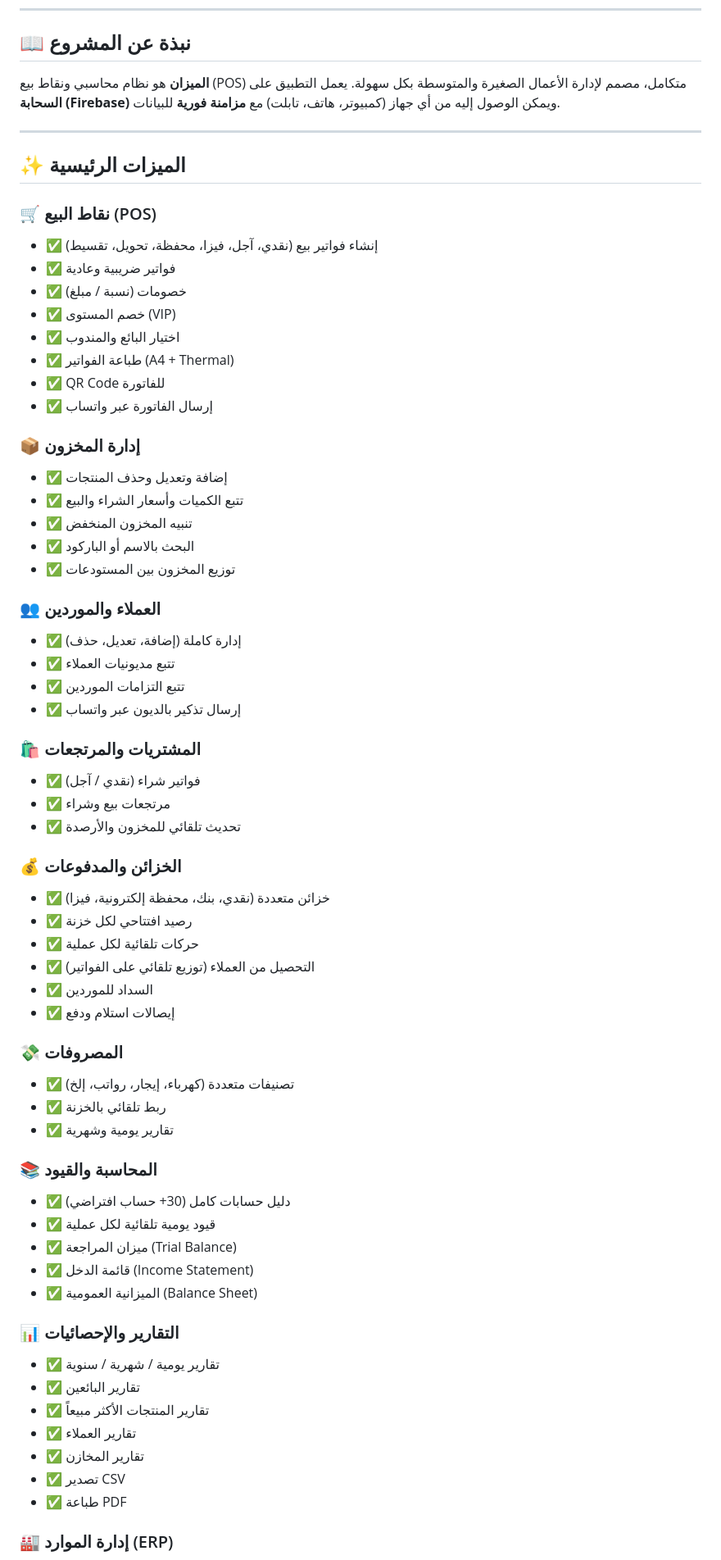
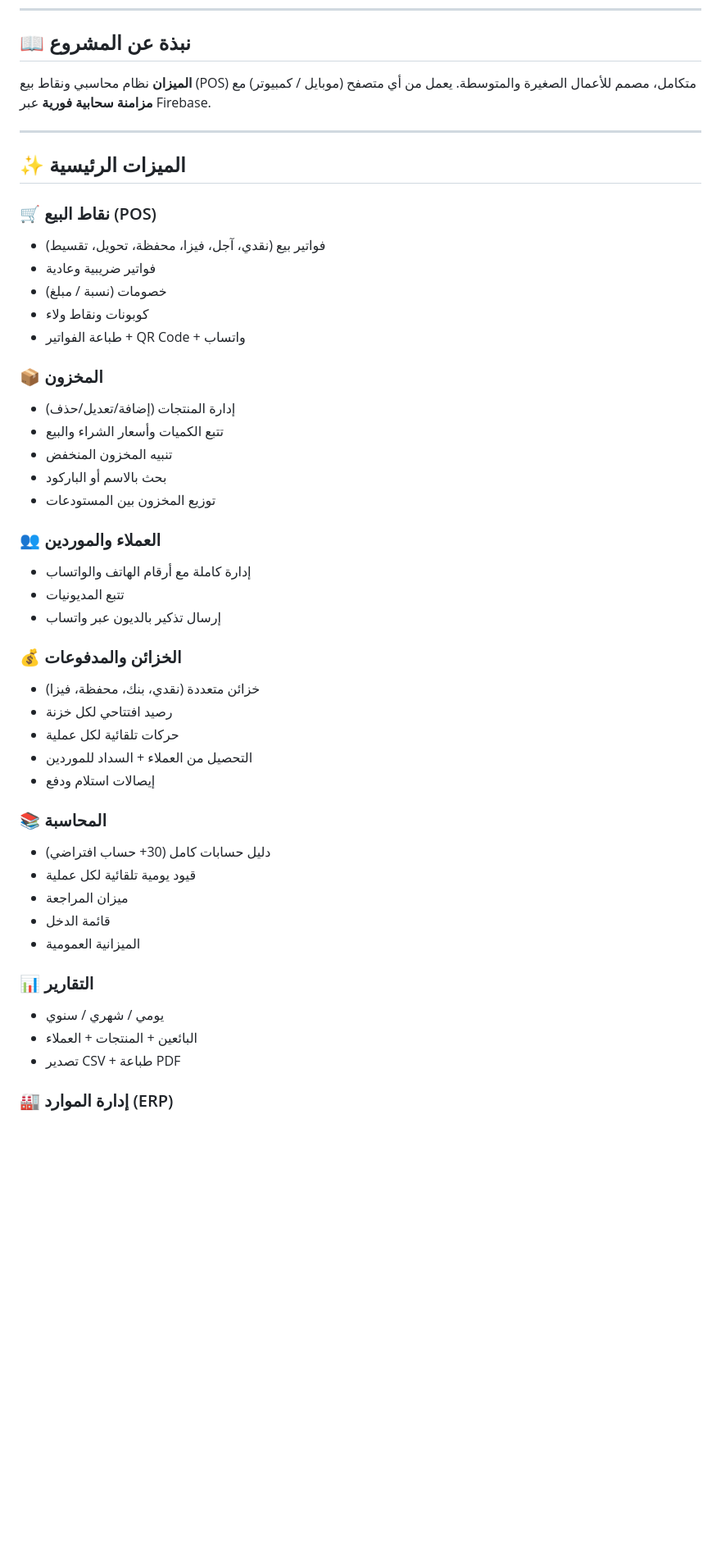
Before and after one commit to Rashedrabee2008/mizan-new-main, a Markdown page: README.md, the part around one of its changes. Shown at 82% size. Rendered like a GitHub page; blank space fills up the shorter version.

```diff
--- a/README.md
+++ b/README.md
@@ -17,67 +15,48 @@
 
 ## 📖 نبذة عن المشروع
 
-**الميزان** هو نظام محاسبي ونقاط بيع (POS) متكامل، مصمم لإدارة الأعمال الصغيرة والمتوسطة بكل سهولة. يعمل التطبيق على **السحابة (Firebase)** ويمكن الوصول إليه من أي جهاز (كمبيوتر، هاتف، تابلت) مع **مزامنة فورية** للبيانات.
+**الميزان** نظام محاسبي ونقاط بيع (POS) متكامل، مصمم للأعمال الصغيرة والمتوسطة. يعمل من أي متصفح (موبايل / كمبيوتر) مع **مزامنة سحابية فورية** عبر Firebase.
 
 ---
 
 ## ✨ الميزات الرئيسية
 
 ### 🛒 نقاط البيع (POS)
-- ✅ إنشاء فواتير بيع (نقدي، آجل، فيزا، محفظة، تحويل، تقسيط)
-- ✅ فواتير ضريبية وعادية
-- ✅ خصومات (نسبة / مبلغ)
-- ✅ خصم المستوى (VIP)
-- ✅ اختيار البائع والمندوب
-- ✅ طباعة الفواتير (A4 + Thermal)
-- ✅ QR Code للفاتورة
-- ✅ إرسال الفاتورة عبر واتساب
+- فواتير بيع (نقدي، آجل، فيزا، محفظة، تحويل، تقسيط)
+- فواتير ضريبية وعادية
+- خصومات (نسبة / مبلغ)
+- كوبونات ونقاط ولاء
+- طباعة الفواتير + QR Code + واتساب
 
-### 📦 إدارة المخزون
-- ✅ إضافة وتعديل وحذف المنتجات
-- ✅ تتبع الكميات وأسعار الشراء والبيع
-- ✅ تنبيه المخزون المنخفض
-- ✅ البحث بالاسم أو الباركود
-- ✅ توزيع المخزون بين المستودعات
+### 📦 المخزون
+- إدارة المنتجات (إضافة/تعديل/حذف)
+- تتبع الكميات وأسعار الشراء والبيع
+- تنبيه المخزون المنخفض
+- بحث بالاسم أو الباركود
+- توزيع المخزون بين المستودعات
 
 ### 👥 العملاء والموردين
-- ✅ إدارة كاملة (إضافة، تعديل، حذف)
-- ✅ تتبع مديونيات العملاء
-- ✅ تتبع التزامات الموردين
-- ✅ إرسال تذكير بالديون عبر واتساب
-
-### 🛍️ المشتريات والمرتجعات
-- ✅ فواتير شراء (نقدي / آجل)
-- ✅ مرتجعات بيع وشراء
-- ✅ تحديث تلقائي للمخزون والأرصدة
+- إدارة كاملة مع أرقام الهاتف والواتساب
+- تتبع المديونيات
+- إرسال تذكير بالديون عبر واتساب
 
 ### 💰 الخزائن والمدفوعات
-- ✅ خزائن متعددة (نقدي، بنك، محفظة إلكترونية، فيزا)
-- ✅ رصيد افتتاحي لكل خزنة
-- ✅ حركات تلقائية لكل عملية
-- ✅ التحصيل من العملاء (توزيع تلقائي على الفواتير)
-- ✅ السداد للموردين
-- ✅ إيصالات استلام ودفع
+- خزائن متعددة (نقدي، بنك، محفظة، فيزا)
+- رصيد افتتاحي لكل خزنة
+- حركات تلقائية لكل عملية
+- التحصيل من العملاء + السداد للموردين
+- إيصالات استلام ودفع
 
-### 💸 المصروفات
-- ✅ تصنيفات متعددة (كهرباء، إيجار، رواتب، إلخ)
-- ✅ ربط تلقائي بالخزنة
-- ✅ تقارير يومية وشهرية
+### 📚 المحاسبة
+- دليل حسابات كامل (30+ حساب افتراضي)
+- قيود يومية تلقائية لكل عملية
+- ميزان المراجعة
+- قائمة الدخل
+- الميزانية العمومية
 
-### 📚 المحاسبة والقيود
-- ✅ دليل حسابات كامل (30+ حساب افتراضي)
-- ✅ قيود يومية تلقائية لكل عملية
-- ✅ ميزان المراجعة (Trial Balance)
-- ✅ قائمة الدخل (Income Statement)
-- ✅ الميزانية العمومية (Balance Sheet)
-
-### 📊 التقارير والإحصائيات
-- ✅ تقارير يومية / شهرية / سنوية
-- ✅ تقارير البائعين
-- ✅ تقارير المنتجات الأكثر مبيعاً
-- ✅ تقارير العملاء
-- ✅ تقارير المخازن
-- ✅ تصدير CSV
-- ✅ طباعة PDF
+### 📊 التقارير
+- يومي / شهري / سنوي
+- البائعين + المنتجات + العملاء
+- تصدير CSV + طباعة PDF
 
 ### 🏭 إدارة الموارد (ERP)
```
Also changed, not shown: other parts of README.md (+29 -39 lines).
